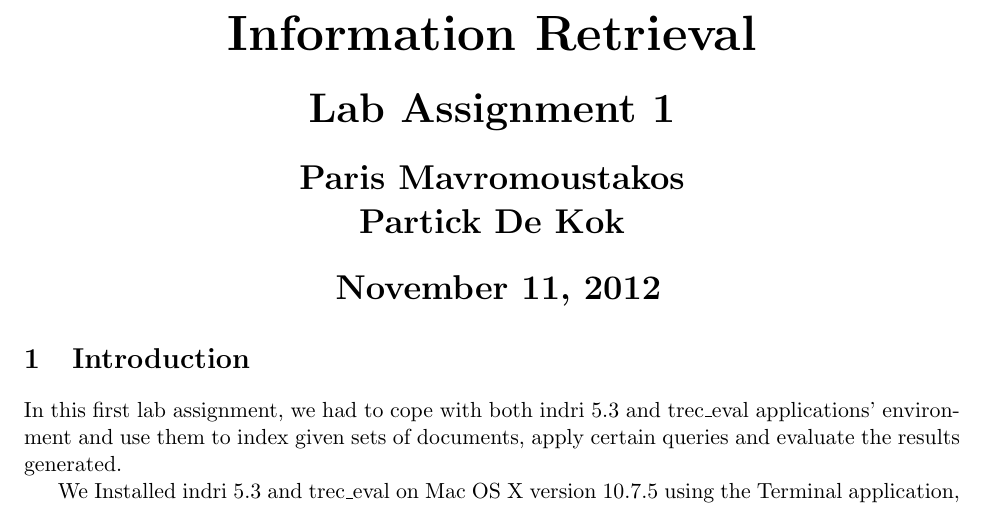
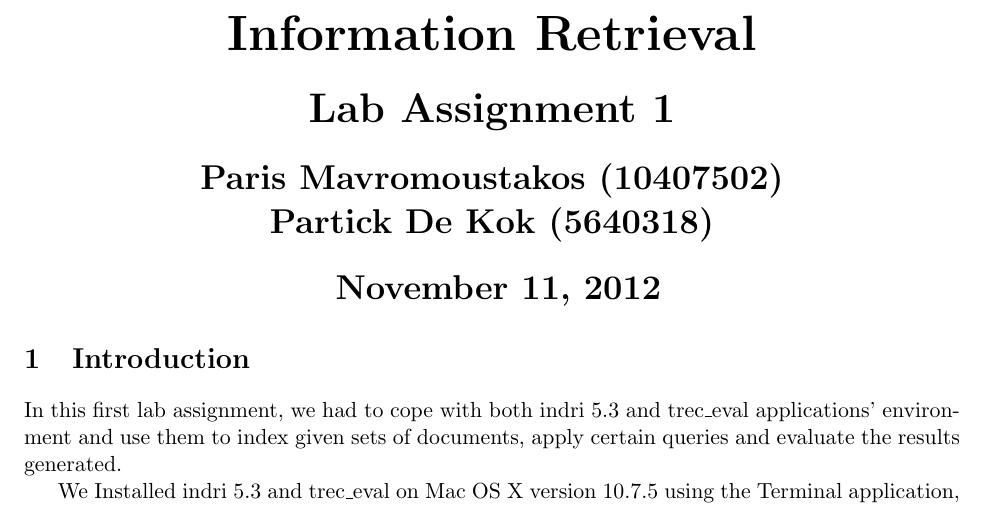
Before and after one commit to pkok/Yahoogle, a LaTeX problem sheet (assignment1/IR_Ass1.tex): part of page 1 of 4, cut so that both start at the same text. Compiled offline with pdfLaTeX.

Commit message:
report complete and sent.

```diff
--- a/assignment1/IR_Ass1.tex
+++ b/assignment1/IR_Ass1.tex
@@ -21,8 +21,8 @@
 \begin{center}
 \Huge \textbf{Information Retrieval}\\ \vspace{0.4cm}
 \huge \textbf{Lab Assignment 1}\\ \vspace{0.4cm}
-\LARGE \textbf{Paris Mavromoustakos}\\
-\LARGE \textbf{Partick De Kok}\\ \vspace{0.4cm}
+\LARGE \textbf{Paris Mavromoustakos (10407502)}\\
+\LARGE \textbf{Partick De Kok (5640318)}\\ \vspace{0.4cm}
 \textbf{ November 11, 2012}
 \end{center}
 
```
Also changed, not shown: assignment1/IR_Ass1.pdf (deleted), assignment1/IR_Ass1_ 5640318_10407502.pdf (added).
